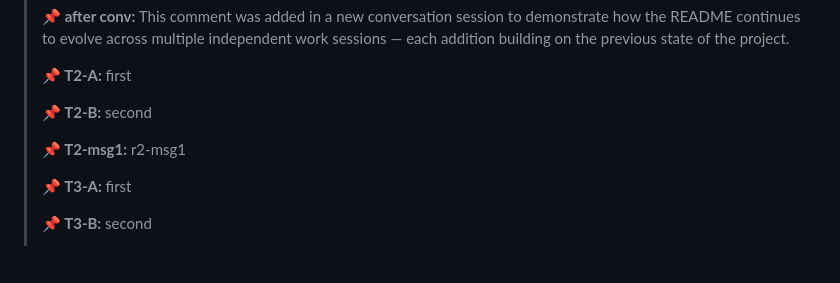
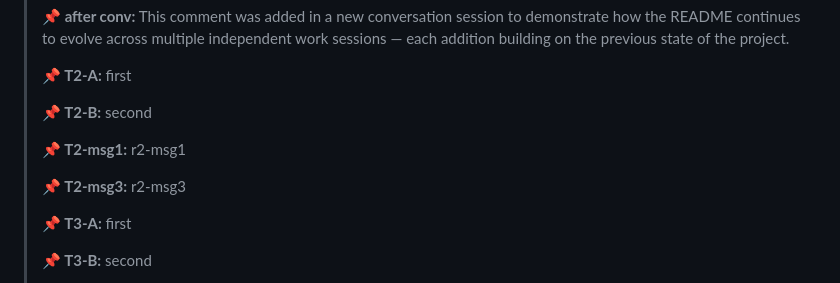
Before and after one commit to Craftguy-Billies/search, a Markdown page: README.md, the part around the change. Rendered like a GitHub page; blank space fills up the shorter version.

Commit message:
Add r2-msg3 marker to README

```diff
--- a/README.md
+++ b/README.md
@@ -142,6 +142,8 @@ Then open `http://localhost:8080` in your browser.
 >
 > **📌 T2-msg1:** r2-msg1
 >
+> **📌 T2-msg3:** r2-msg3
+>
 > **📌 T3-A:** first
 >
 > **📌 T3-B:** second
```
